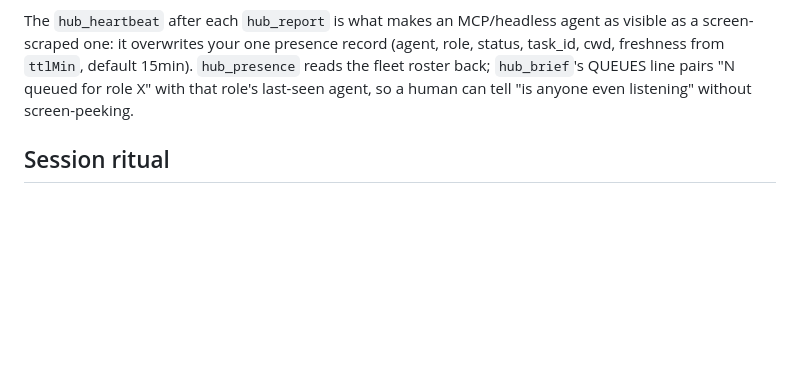
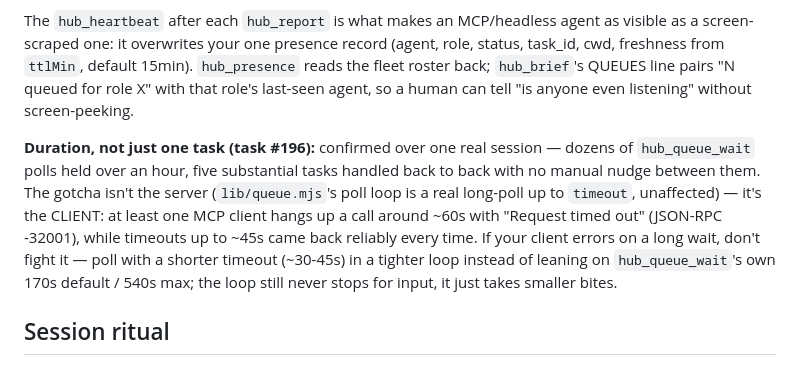
Before and after one commit to bzdOS/hubd, a Markdown page: prompts/protocol.md, the part around the change. GitHub-like rendering; blank space fills up the shorter version.

Commit message:
docs(protocol): document the consumer-loop duration finding (#196)
Confirmed over this session: dozens of hub_queue_wait polls held for over an
hour, five substantial tasks handled back to back with no manual nudge in
between -- the self-looping consumer model holds up over real duration, not
just for one task.

One real gotcha, documented so nobody has to rediscover it: the server's
long-poll itself is fine (lib/queue.mjs's poll loop honors the requested
timeout), but at least one MCP client hangs up a call around ~60s with
"Request timed out" (JSON-RPC -32001), while timeouts up to ~45s came back
reliably every time. Recommendation: poll with a shorter timeout in a
tighter loop instead of leaning on hub_queue_wait's own 170s default / 540s
max, if a client shows the same symptom.

```diff
--- a/prompts/protocol.md
+++ b/prompts/protocol.md
@@ -100,6 +100,15 @@ task_id, cwd, freshness from `ttlMin`, default 15min). `hub_presence` reads the
 roster back; `hub_brief`'s QUEUES line pairs "N queued for role X" with that role's
 last-seen agent, so a human can tell "is anyone even listening" without screen-peeking.
 
+**Duration, not just one task (task #196):** confirmed over one real session — dozens of
+`hub_queue_wait` polls held over an hour, five substantial tasks handled back to back with
+no manual nudge between them. The gotcha isn't the server (`lib/queue.mjs`'s poll loop is a
+real long-poll up to `timeout`, unaffected) — it's the CLIENT: at least one MCP client hangs
+up a call around ~60s with "Request timed out" (JSON-RPC -32001), while timeouts up to ~45s
+came back reliably every time. If your client errors on a long wait, don't fight it — poll
+with a shorter timeout (~30-45s) in a tighter loop instead of leaning on `hub_queue_wait`'s
+own 170s default / 540s max; the loop still never stops for input, it just takes smaller bites.
+
 ## Session ritual
 
 1. Read `AGENTS.md` (team constitution) + this `HUBD.md` (mechanics) + the top of `INBOX.md`.
```
